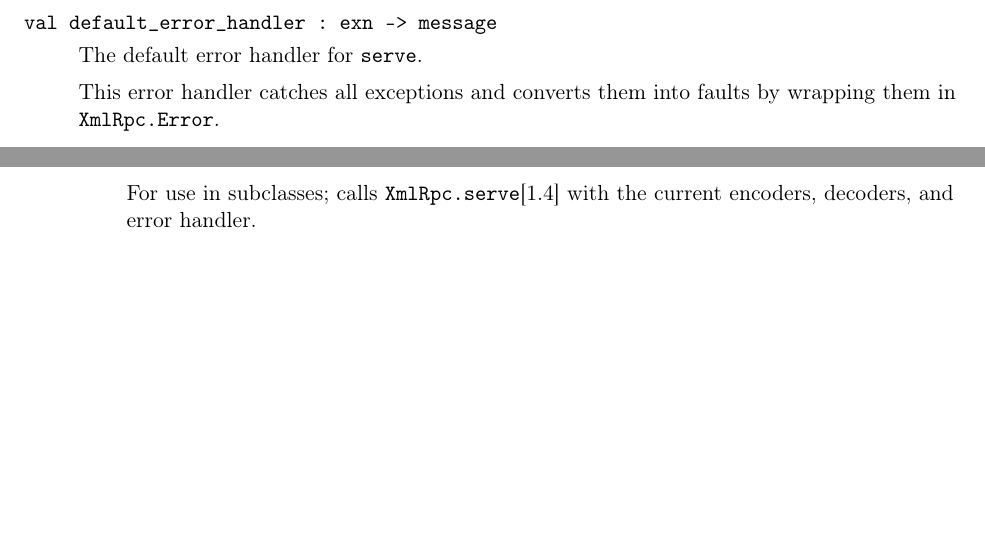
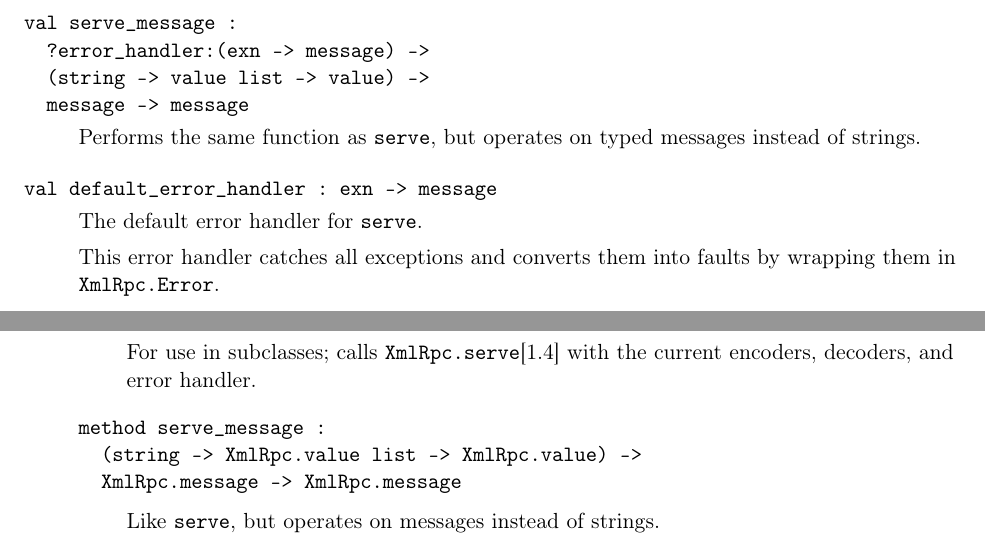
Before and after one commit to turiya/xmlrpc-light, a LaTeX document (doc/xmlrpc-light/latex/doc.tex): two parts of pages 8 and 9 of 13 before the commit and two parts of pages 8 and 10 of 13 after it, joined at a grey line, cut so that both start at the same text, the shorter picture padded with empty space. Compiled offline with pdfLaTeX.

Commit message:
Updated documentation for 0.6.1

```diff
--- a/doc/xmlrpc-light/latex/doc.tex
+++ b/doc/xmlrpc-light/latex/doc.tex
@@ -690,6 +690,23 @@ Creates a function from string (Xml representing a {\tt{MethodCall}}) to
 
     For a full-featured, easy-to-use, network-capable server implementation,
     see the {\tt{XmlRpcServer}}[\ref{module:XmlRpcServer}] module.
+
+
+\end{ocamldocdescription}
+
+
+
+
+\label{val:XmlRpc.serve-underscoremessage}\begin{ocamldoccode}
+val serve_message :
+  ?error_handler:(exn -> message) ->
+  (string -> value list -> value) ->
+  message -> message
+\end{ocamldoccode}
+\index{serve-underscoremessage@\verb`serve_message`}
+\begin{ocamldocdescription}
+Performs the same function as {\tt{serve}}, but operates on typed messages
+    instead of strings.
 
 
 \end{ocamldocdescription}
@@ -932,6 +949,19 @@ For use in subclasses; calls {\tt{XmlRpc.serve}}[\ref{val:XmlRpc.serve}] with th
 \end{ocamldocdescription}
 
 
+\label{method:XmlRpcServer.base.serve-underscoremessage}\begin{ocamldoccode}
+method serve_message :
+  (string -> XmlRpc.value list -> XmlRpc.value) ->
+  XmlRpc.message -> XmlRpc.message
+\end{ocamldoccode}
+\index{serve-underscoremessage@\verb`serve_message`}
+\begin{ocamldocdescription}
+Like {\tt{serve}}, but operates on messages instead of strings.
+
+
+\end{ocamldocdescription}
+
+
 \label{method:XmlRpcServer.base.register}\begin{ocamldoccode}
 method register :
   string ->
```
Also changed, not shown: doc/xmlrpc-light/latex/doc.pdf, doc/xmlrpc-light/latex/doc.ps, doc/xmlrpc-light/latex/doc.tex (4 more changed lines), 13 other files.
